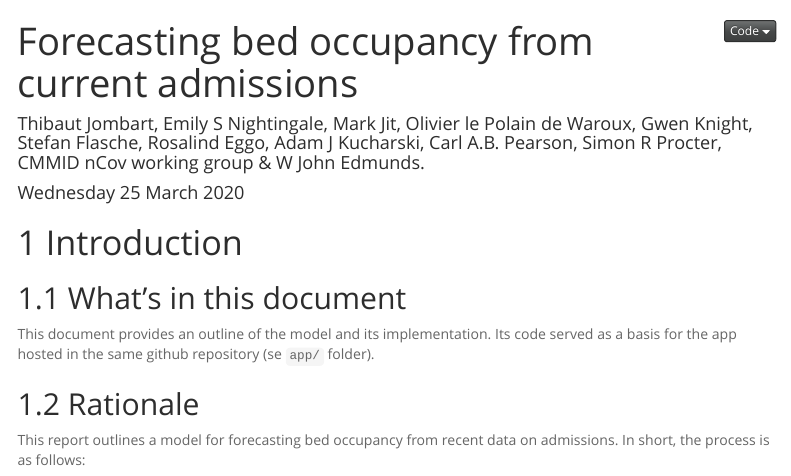
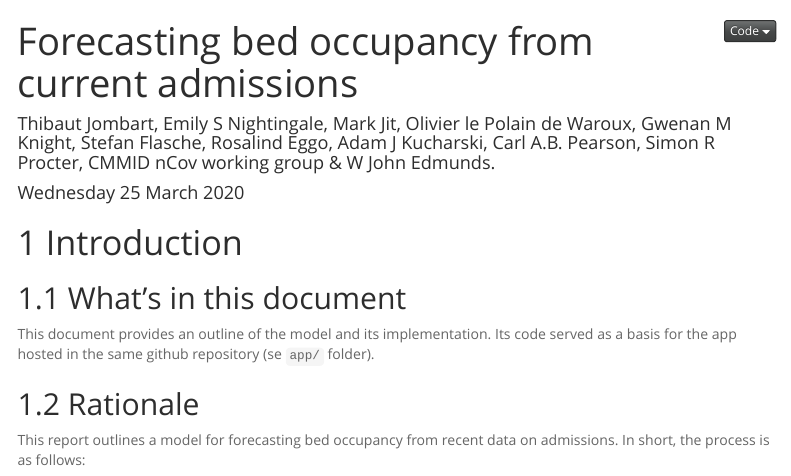
Before and after one commit to thibautjombart/covid19_bed_occupancy, an R Markdown document (model/report_sources/proof_of_concept_2020-03-22.Rmd): the page in a window 1100 px wide, from its top. Rendered offline with R 4.5, knitr and Pandoc, with nearby package versions; some code elsewhere in the file could not run offline; a font, style sheet, LaTeX package, included part or bibliography that could not be used is replaced or left out; menus at the side of the page are left out.

Commit message:
Added extra author details
Gwen Knight => Gwenan M Knight

```diff
--- a/model/report_sources/proof_of_concept_2020-03-22.Rmd
+++ b/model/report_sources/proof_of_concept_2020-03-22.Rmd
@@ -1,6 +1,6 @@
 ---
 title: "Forecasting bed occupancy from current admissions"
-author: "Thibaut Jombart, Emily S Nightingale, Mark Jit, Olivier le Polain de Waroux, Gwen Knight, Stefan Flasche, Rosalind Eggo, Adam J Kucharski, Carl A.B. Pearson, Simon R Procter, CMMID nCov working group & W John Edmunds."
+author: "Thibaut Jombart, Emily S Nightingale, Mark Jit, Olivier le Polain de Waroux, Gwenan M Knight, Stefan Flasche, Rosalind Eggo, Adam J Kucharski, Carl A.B. Pearson, Simon R Procter, CMMID nCov working group & W John Edmunds."
 date: "`r format(Sys.time(), '%A %d %B %Y')`"
 output:
   html_document:
```
